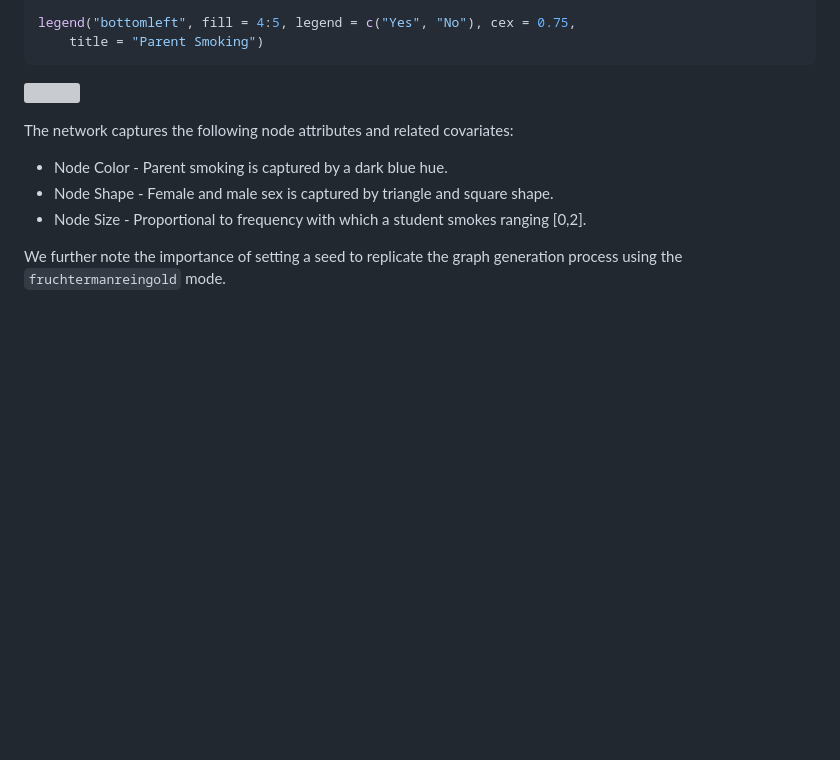
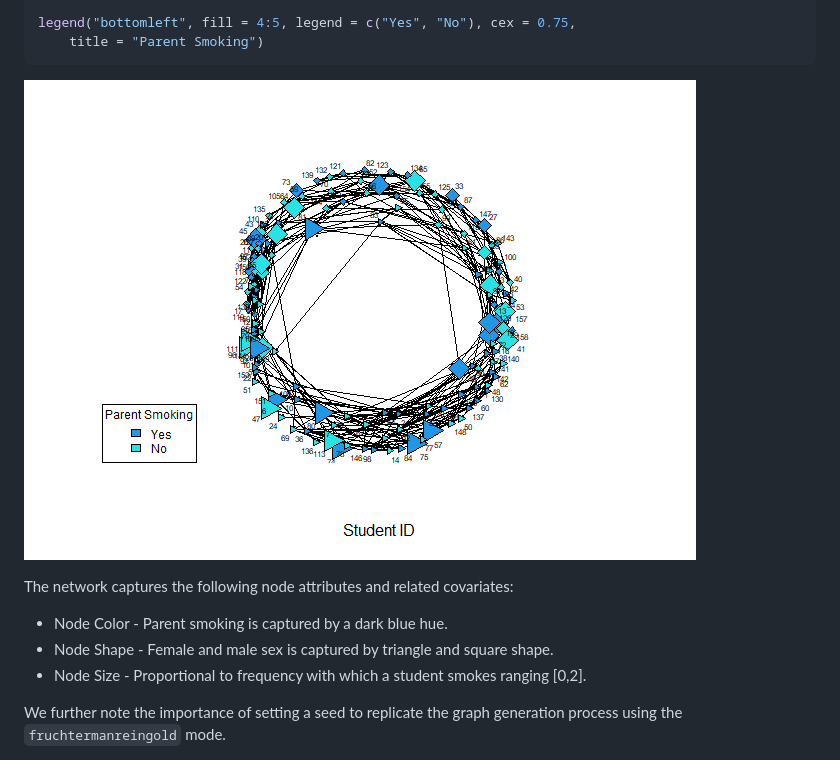
Before and after one commit to omiridoue/ergm-glasgow-teen-network, a Markdown page: 01_Data_Visuals.md, the part around the change. GitHub-like rendering; blank space fills up the shorter version; grey boxes are pictures that could not be loaded.

````diff
--- a/01_Data_Visuals.md
+++ b/01_Data_Visuals.md
@@ -152,7 +152,7 @@ legend("bottomleft", fill = 4:5, legend = c("Yes", "No"), cex = 0.75,
     title = "Parent Smoking")
 ```
 
-![](plot_results-1.png)<!-- -->
+![](01_Network_Graph.png)<!-- -->
 
 The network captures the following node attributes and related
 covariates:
````
